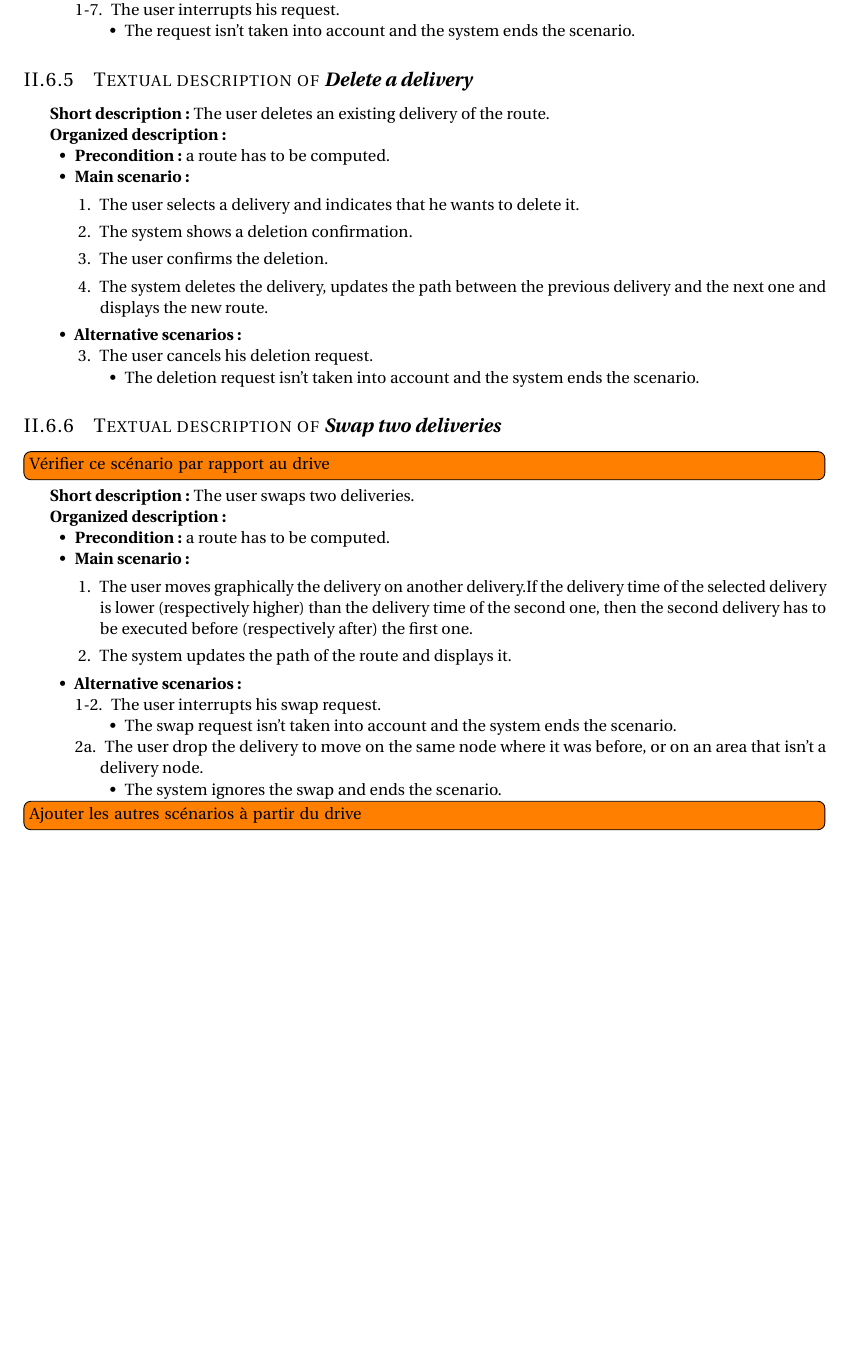
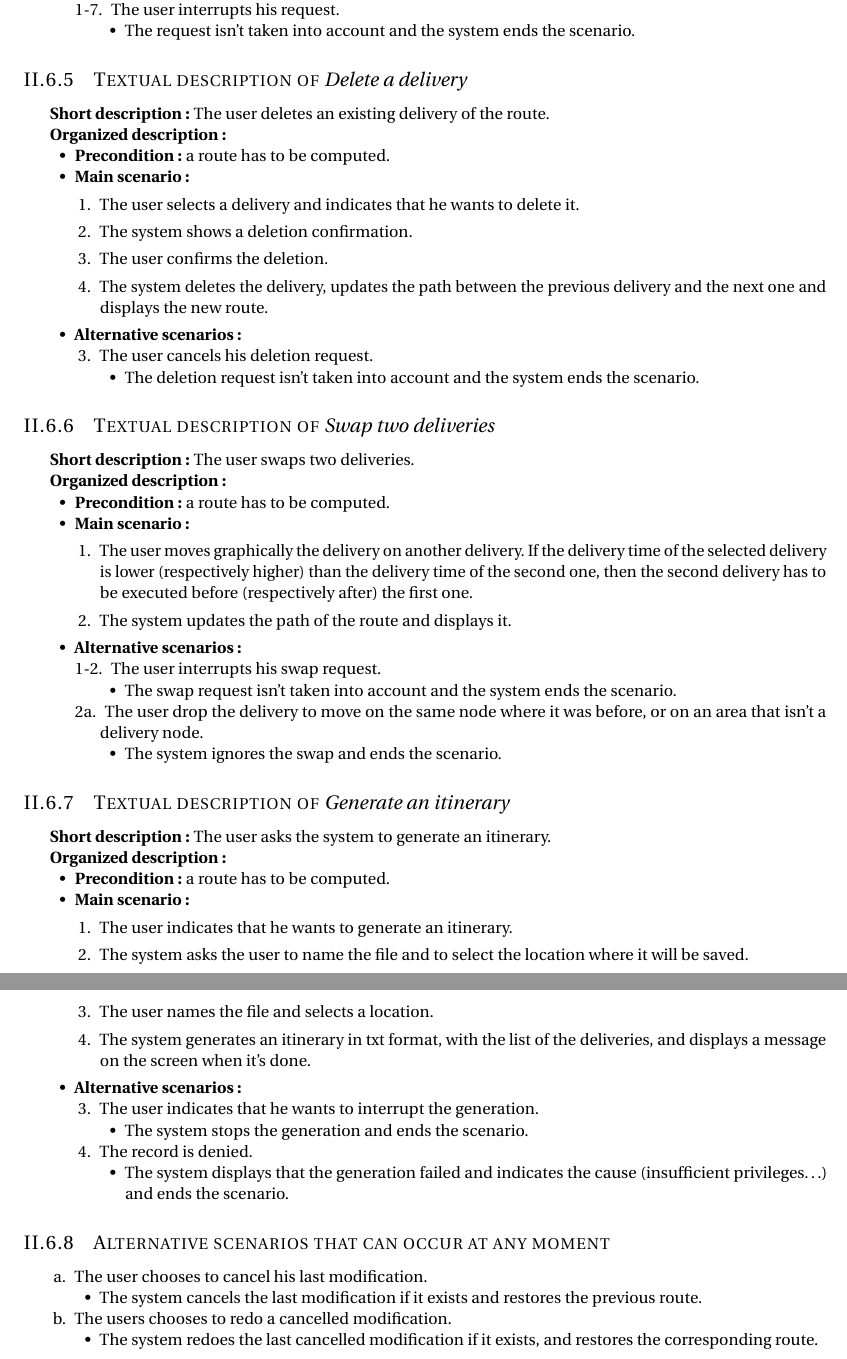
Before and after one commit to antitoine/INSA-4IF-Livraison-OO, a LaTeX document (docs/report/rapport.tex): part of page 11 of 29 before the commit and two parts of pages 11 and 12 of 30 after it, the two joined at a grey line, cut so that both start at the same text, the shorter picture padded with empty space. Compiled offline with pdfLaTeX.

Commit message:
Ajout du numéro d'hexanome dans le titre - Ajout de toutes les descriptions textuelles des scénarios

```diff
--- a/docs/report/rapport.tex
+++ b/docs/report/rapport.tex
@@ -282,7 +282,7 @@ Glossary :
   \end{itemize}
 \end{itemize}
 
-\subsection{Textual description of \bfit{Delete a delivery}}
+\subsection{Textual description of \it{Delete a delivery}}
 \label{subsec:textual-description-of-delete-a-delivery}
 
 \textbf{Short description :} The user deletes an existing delivery of the route.
@@ -307,10 +307,8 @@ Glossary :
   \end{itemize}
 \end{itemize}
 
-\subsection{Textual description of \bfit{Swap two deliveries}}
+\subsection{Textual description of \it{Swap two deliveries}}
 \label{subsec:textual-description-of-swap-two-deliveries}
-
-\Todo{Vérifier ce scénario par rapport au drive}
 
 \textbf{Short description :} The user swaps two deliveries.
 
@@ -336,7 +334,48 @@ Glossary :
   \end{itemize}
 \end{itemize}
 
-\Todo{Ajouter les autres scénarios à partir du drive}
+\subsection{Textual description of \it{Generate an itinerary}}
+\label{subsec:textual-description-of-generate-an-itinerary}
+
+\textbf{Short description :} The user asks the system to generate an itinerary.
+
+\textbf{Organized description :}
+
+\begin{itemize}
+  \item[•] \textbf{Precondition :} a route has to be computed.
+  \item[•] \textbf{Main scenario :}
+  \begin{enumerate}
+    \item The user indicates that he wants to generate an itinerary.
+    \item The system asks the user to name the file and to select the location where it will be saved.
+    \item The user names the file and selects a location.
+    \item The system generates an itinerary in txt format, with the list of the deliveries, and displays a message on the screen when it’s done.
+  \end{enumerate}
+  \item[•] \textbf{Alternative scenarios :}
+  \begin{itemize}
+    \item[3.] The user indicates that he wants to interrupt the generation.
+    \begin{itemize}
+      \item[•] The system stops the generation and ends the scenario.
+    \end{itemize}
+    \item[4.]  The record is denied.
+    \begin{itemize}
+      \item[•] The system displays that the generation failed and indicates the cause (insufficient privileges…) and ends the scenario.
+    \end{itemize}
+  \end{itemize}
+\end{itemize}
+
+\subsection{Alternative scenarios that can occur at any moment}
+\label{subsec:alternative-scenarios-that-can-occur-at-any-moment}
+
+\begin{itemize}
+  \item[a.] The user chooses to cancel his last modification.
+  \begin{itemize}
+    \item[•] The system cancels the last modification if it exists and restores the previous route.
+  \end{itemize}
+  \item[b.] The users chooses to redo a cancelled modification.
+  \begin{itemize}
+    \item[•] The system redoes the last cancelled modification if it exists, and restores the corresponding route.
+  \end{itemize}
+\end{itemize}
 
 %%%%%%%%%%%%%%%%%%%%%%%%%%%%%%%%%%%%%%%%%%%%%%%%%%%%%%%%%%%% Conception
 \part{Conception}
```
Also changed, not shown: docs/report/title.tex (+3 -1 lines), docs/report/rapport.tex (10 more changed lines).
